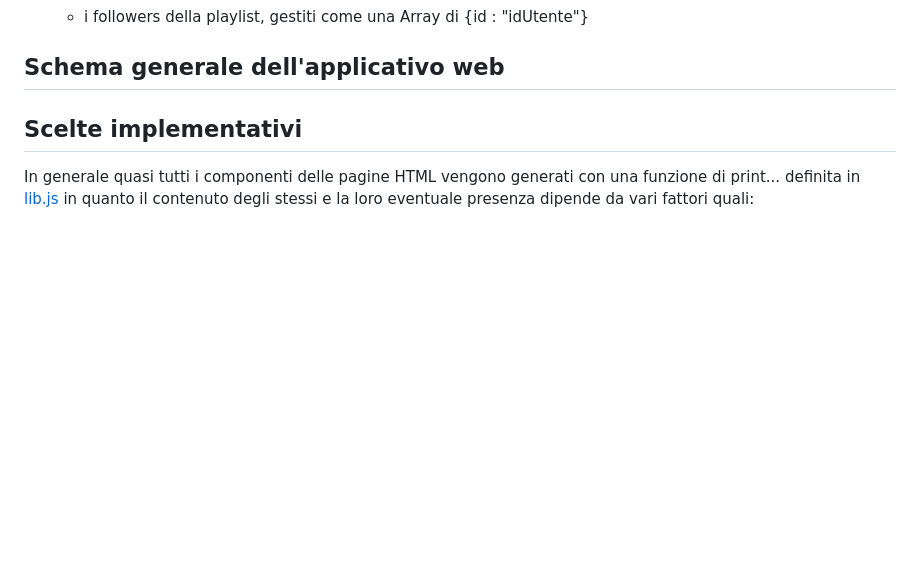
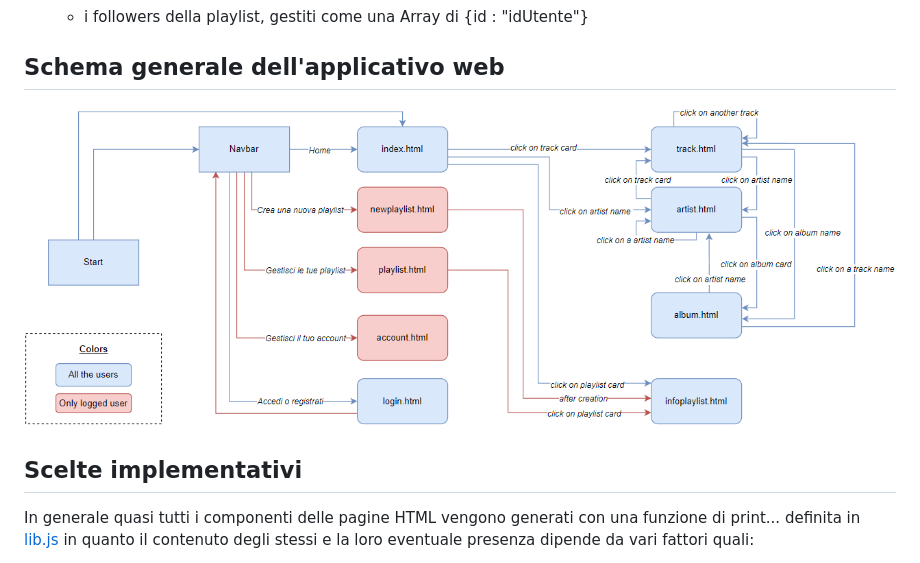
Before and after one commit to michelebolis/SNM, a Markdown page: documentation/documentation.md, the part around the change. Drawn GitHub-style; pictures changed too: documentation/img/map.png (added); blank space fills up the shorter version.

Commit message:
add map

```diff
--- a/documentation/documentation.md
+++ b/documentation/documentation.md
@@ -62,6 +62,8 @@ Ho creato quindi un database SNM con 2 collezioni:
   - i followers della playlist, gestiti come una Array di {id : "idUtente"}
 
 ## Schema generale dell'applicativo web
+
+![map](img/map.png)
 
 ## Scelte implementativi
 
```
